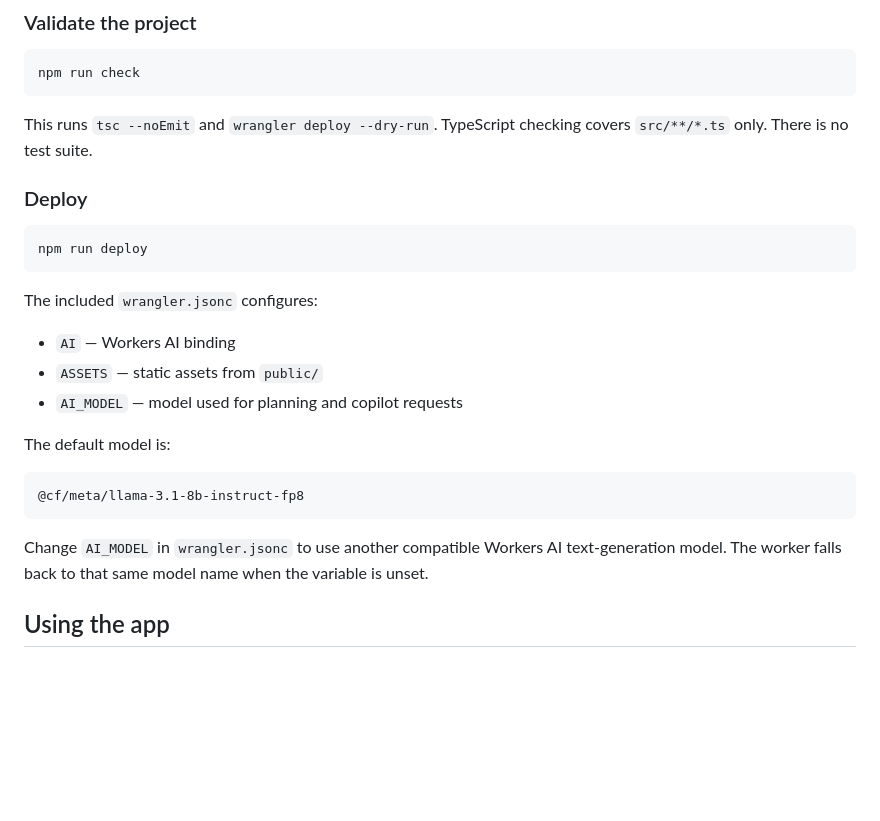
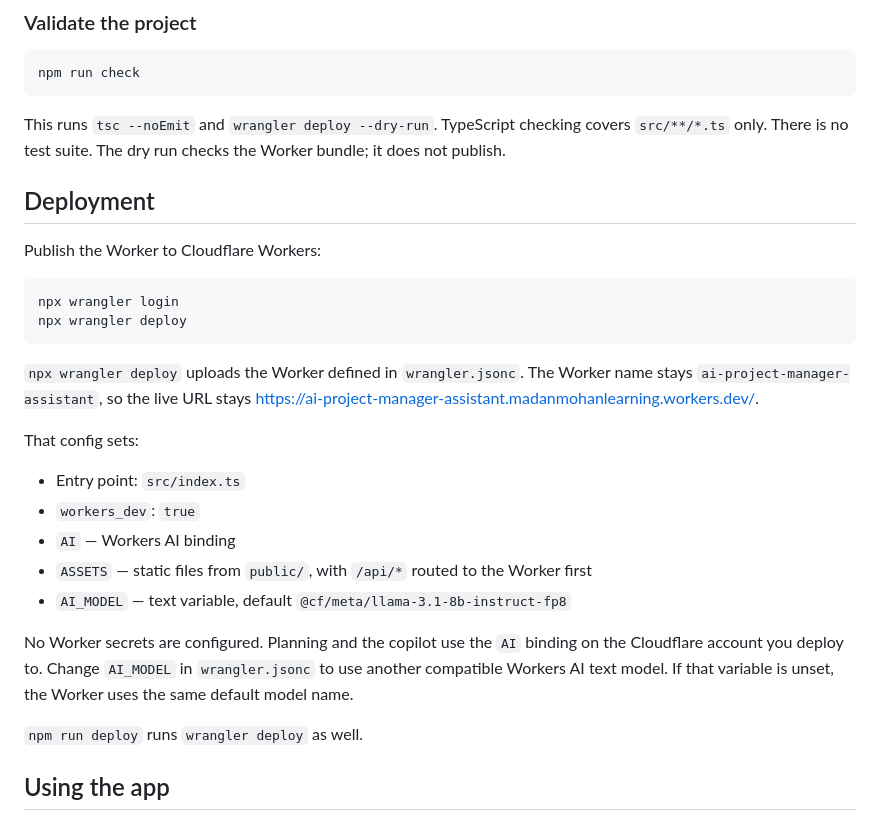
Before and after one commit to MadanMohan0537/ai-project-manager-assistant, a Markdown page: README.md, the part around the change. GitHub-like rendering; blank space fills up the shorter version.

Commit message:
docs: document Cloudflare Workers deploy with wrangler deploy
Describe publishing the existing Worker by name with npx wrangler deploy, and drop the short npm-only deploy note.

Co-authored-by: Madan Mohan <MadanMohan0537@users.noreply.github.com>

````diff
--- a/README.md
+++ b/README.md
@@ -107,27 +107,30 @@ Open the local URL printed by Wrangler, normally `http://localhost:8787`.
 npm run check
 ```
 
-This runs `tsc --noEmit` and `wrangler deploy --dry-run`. TypeScript checking covers `src/**/*.ts` only. There is no test suite.
+This runs `tsc --noEmit` and `wrangler deploy --dry-run`. TypeScript checking covers `src/**/*.ts` only. There is no test suite. The dry run checks the Worker bundle; it does not publish.
 
-### Deploy
+## Deployment
+
+Publish the Worker to Cloudflare Workers:
 
 ```bash
-npm run deploy
+npx wrangler login
+npx wrangler deploy
 ```
 
-The included `wrangler.jsonc` configures:
+`npx wrangler deploy` uploads the Worker defined in `wrangler.jsonc`. The Worker name stays `ai-project-manager-assistant`, so the live URL stays [https://ai-project-manager-assistant.madanmohanlearning.workers.dev/](https://ai-project-manager-assistant.madanmohanlearning.workers.dev/).
 
+That config sets:
+
+- Entry point: `src/index.ts`
+- `workers_dev`: `true`
 - `AI` — Workers AI binding
-- `ASSETS` — static assets from `public/`
-- `AI_MODEL` — model used for planning and copilot requests
+- `ASSETS` — static files from `public/`, with `/api/*` routed to the Worker first
+- `AI_MODEL` — text variable, default `@cf/meta/llama-3.1-8b-instruct-fp8`
 
-The default model is:
+No Worker secrets are configured. Planning and the copilot use the `AI` binding on the Cloudflare account you deploy to. Change `AI_MODEL` in `wrangler.jsonc` to use another compatible Workers AI text model. If that variable is unset, the Worker uses the same default model name.
 
-```text
-@cf/meta/llama-3.1-8b-instruct-fp8
-```
-
-Change `AI_MODEL` in `wrangler.jsonc` to use another compatible Workers AI text-generation model. The worker falls back to that same model name when the variable is unset.
+`npm run deploy` runs `wrangler deploy` as well.
 
 ## Using the app
 
````
